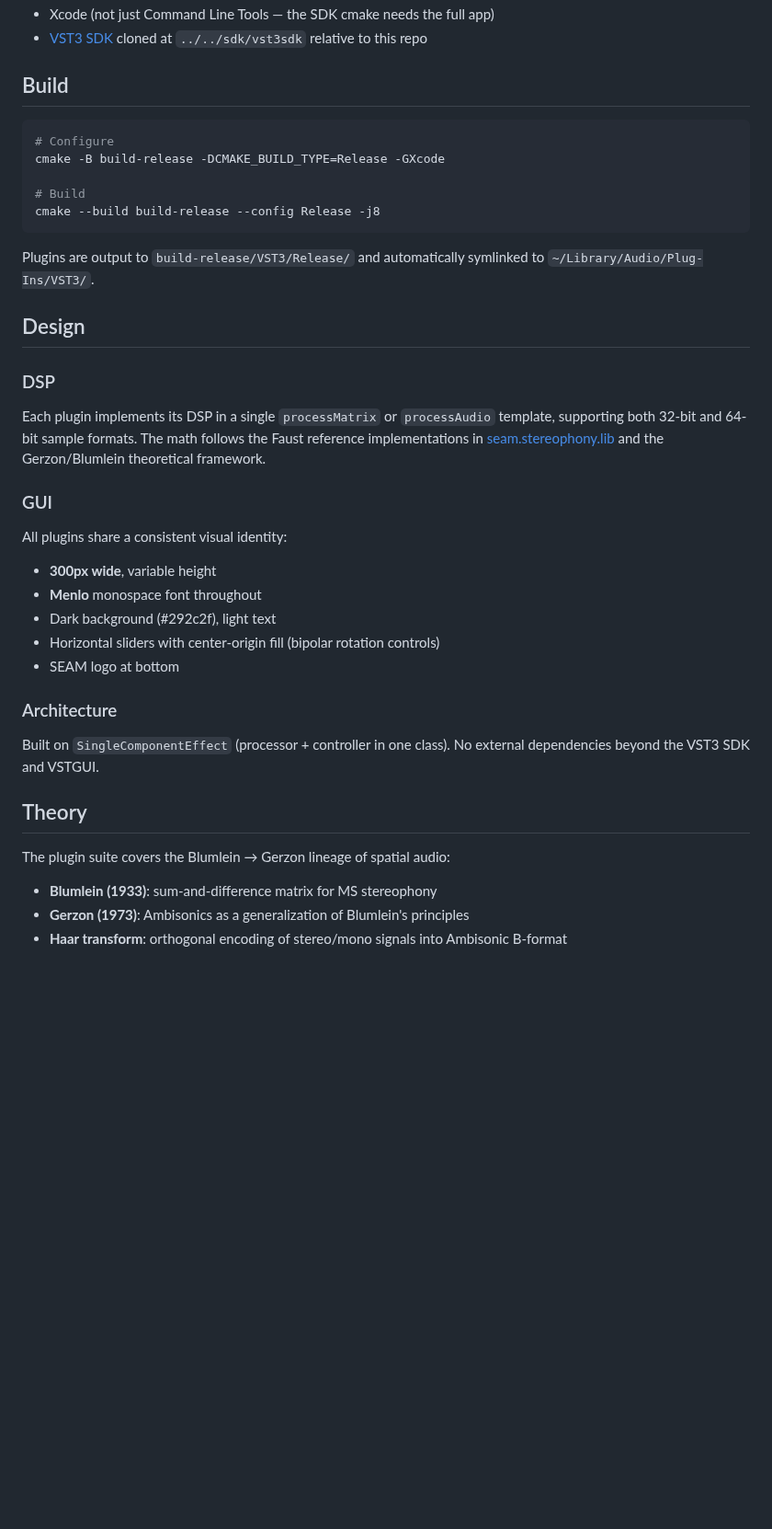
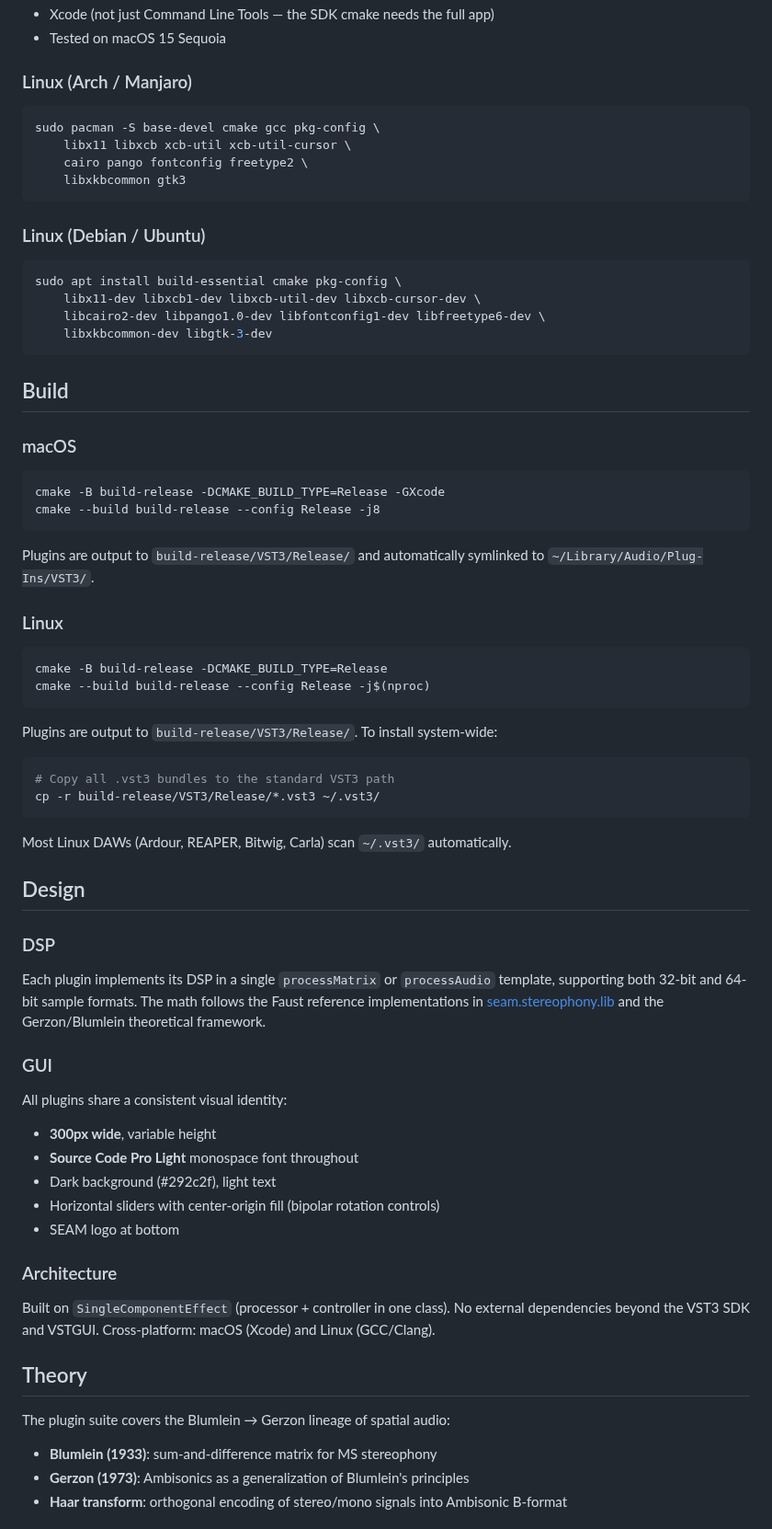
Before and after one commit to s-e-a-m/seam-ltm, a Markdown page: README.md, the part around one of its changes. Shown at 92% size. Drawn GitHub-style; blank space fills up the shorter version.

Commit message:
v0.1.1 — Linux support, embedded Source Code Pro Light font, screenshots
- Add Linux (Arch/Manjaro/Debian) compatibility to all 5 plugins
- Embed Source Code Pro Light (OFL-1.1) replacing system Menlo font
- Add plugin screenshots to README
- Add Linux build instructions and dependencies
- Consolidate platform-specific CMake blocks (if/elseif pattern)
- Bump version to 0.1.1

Co-Authored-By: Claude Opus 4.6 <noreply@anthropic.com>

````diff
--- a/README.md
+++ b/README.md
@@ -23,18 +41,52 @@ needed to do the job.
 - Xcode (not just Command Line Tools — the SDK cmake needs the full app)
-- [VST3 SDK](https://github.com/steinbergmedia/vst3sdk) cloned at `../../sdk/vst3sdk` relative to this repo
+- Tested on macOS 15 Sequoia
+
+### Linux (Arch / Manjaro)
+
+```bash
+sudo pacman -S base-devel cmake gcc pkg-config \
+    libx11 libxcb xcb-util xcb-util-cursor \
+    cairo pango fontconfig freetype2 \
+    libxkbcommon gtk3
+```
+
+### Linux (Debian / Ubuntu)
+
+```bash
+sudo apt install build-essential cmake pkg-config \
+    libx11-dev libxcb1-dev libxcb-util-dev libxcb-cursor-dev \
+    libcairo2-dev libpango1.0-dev libfontconfig1-dev libfreetype6-dev \
+    libxkbcommon-dev libgtk-3-dev
+```
 
 ## Build
 
+### macOS
+
 ```bash
-# Configure
 cmake -B build-release -DCMAKE_BUILD_TYPE=Release -GXcode
-
-# Build
 cmake --build build-release --config Release -j8
 ```
 
 Plugins are output to `build-release/VST3/Release/` and automatically
 symlinked to `~/Library/Audio/Plug-Ins/VST3/`.
+
+### Linux
+
+```bash
+cmake -B build-release -DCMAKE_BUILD_TYPE=Release
+cmake --build build-release --config Release -j$(nproc)
+```
+
+Plugins are output to `build-release/VST3/Release/`.
+To install system-wide:
+
+```bash
+# Copy all .vst3 bundles to the standard VST3 path
+cp -r build-release/VST3/Release/*.vst3 ~/.vst3/
+```
+
+Most Linux DAWs (Ardour, REAPER, Bitwig, Carla) scan `~/.vst3/` automatically.
 
 ## Design
 
@@ -49,7 +101,7 @@ the Gerzon/Blumlein theoretical framework.
 All plugins share a consistent visual identity:
 
 - **300px wide**, variable height
-- **Menlo** monospace font throughout
+- **Source Code Pro Light** monospace font throughout
 - Dark background (#292c2f), light text
 - Horizontal sliders with center-origin fill (bipolar rotation controls)
 - SEAM logo at bottom
@@ -57,10 +109,11 @@ All plugins share a consistent visual identity:
 ### Architecture
 Built on `SingleComponentEffect` (processor + controller in one class).
 No external dependencies beyond the VST3 SDK and VSTGUI.
+Cross-platform: macOS (Xcode) and Linux (GCC/Clang).
 
 ## Theory
 
-The plugin suite covers the Blumlein → Gerzon lineage of spatial audio:
+The plugin suite covers the Blumlein &rarr; Gerzon lineage of spatial audio:
 
 - **Blumlein (1933)**: sum-and-difference matrix for MS stereophony
 - **Gerzon (1973)**: Ambisonics as a generalization of Blumlein's principles
````
Also changed, not shown: other parts of README.md (+24 -6 lines), doc/img/b2xrot.png (added), doc/img/lr2xhgr.png (added), doc/img/m2xhgr.png (added), doc/img/sdmx.png (added), doc/img/xyprrot.png (added), 13 other files.
